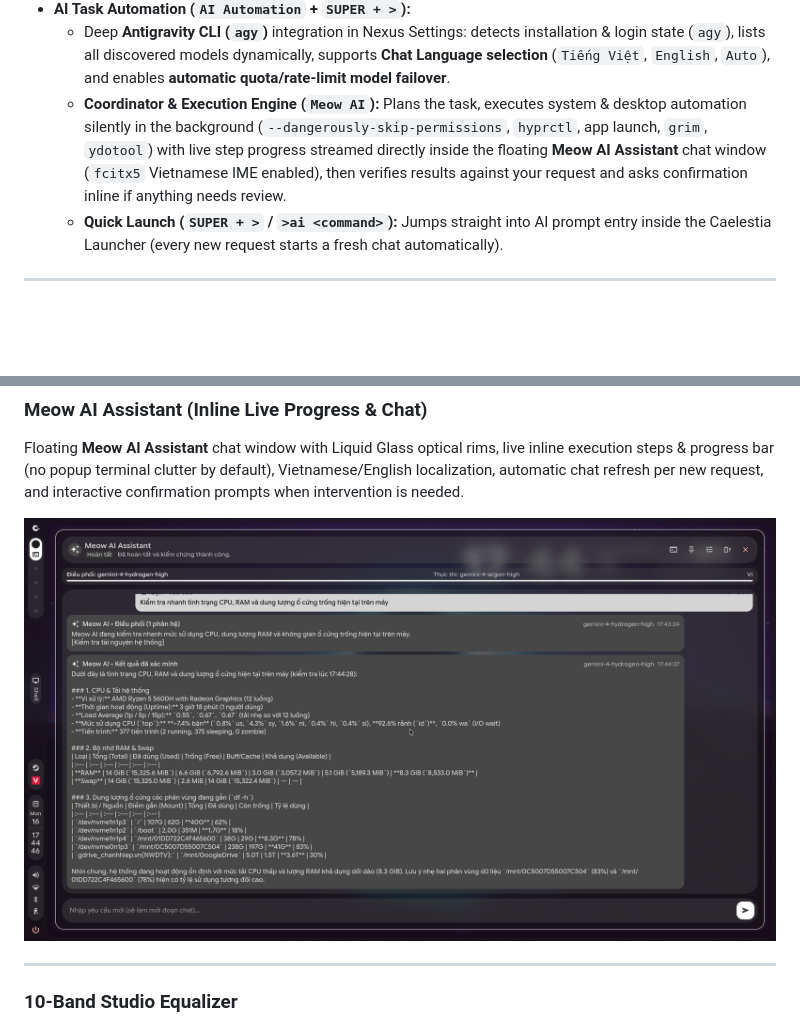
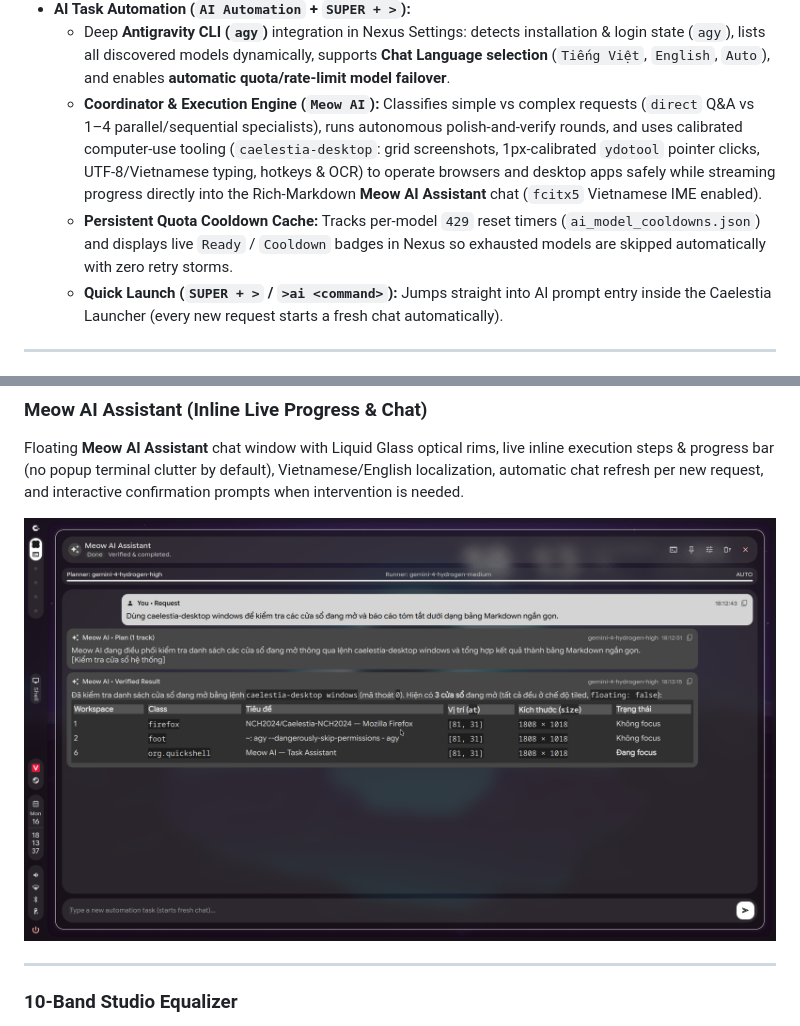
Before and after one commit to NCH2024/Caelestia-NCH2024, a Markdown page: README.md, 2 parts joined by grey strips. GitHub-like rendering; pictures changed too: assets/screenshots/ai-monitor.png; blank space fills up the shorter version.

Commit message:
feat(ai): add calibrated computer-use tool (caelestia-desktop), persistent quota cooldowns & autonomous polish loop

```diff
--- a/README.md
+++ b/README.md
@@ -48,7 +48,8 @@
   - Compiled Qt6 GLSL Fresnel optical shader (`liquid_glass.frag.qsb`) applied globally across `StyledRect` cards and panels, paired with Hyprland multi-pass vibrancy blur (`size 16`, `passes 4`, `vibrancy 0.36`) for subtle curved specular rims and crystal-clear glass depth (automatically disabled for 0% overhead in Game Mode / Battery Saver).
 - **AI Task Automation (`AI Automation` + `SUPER + >`):**
   - Deep **Antigravity CLI (`agy`)** integration in Nexus Settings: detects installation & login state (`agy`), lists all discovered models dynamically, supports **Chat Language selection** (`Tiếng Việt`, `English`, `Auto`), and enables **automatic quota/rate-limit model failover**.
-  - **Coordinator & Execution Engine (`Meow AI`):** Plans the task, executes system & desktop automation silently in the background (`--dangerously-skip-permissions`, `hyprctl`, app launch, `grim`, `ydotool`) with live step progress streamed directly inside the floating **Meow AI Assistant** chat window (`fcitx5` Vietnamese IME enabled), then verifies results against your request and asks confirmation inline if anything needs review.
+  - **Coordinator & Execution Engine (`Meow AI`):** Classifies simple vs complex requests (`direct` Q&A vs 1–4 parallel/sequential specialists), runs autonomous polish-and-verify rounds, and uses calibrated computer-use tooling (`caelestia-desktop`: grid screenshots, 1px-calibrated `ydotool` pointer clicks, UTF-8/Vietnamese typing, hotkeys & OCR) to operate browsers and desktop apps safely while streaming progress directly into the Rich-Markdown **Meow AI Assistant** chat (`fcitx5` Vietnamese IME enabled).
+  - **Persistent Quota Cooldown Cache:** Tracks per-model `429` reset timers (`ai_model_cooldowns.json`) and displays live `Ready` / `Cooldown` badges in Nexus so exhausted models are skipped automatically with zero retry storms.
   - **Quick Launch (`SUPER + >` / `>ai <command>`):** Jumps straight into AI prompt entry inside the Caelestia Launcher (every new request starts a fresh chat automatically).
 
 ---
```
Also changed, not shown: 9 other files.
